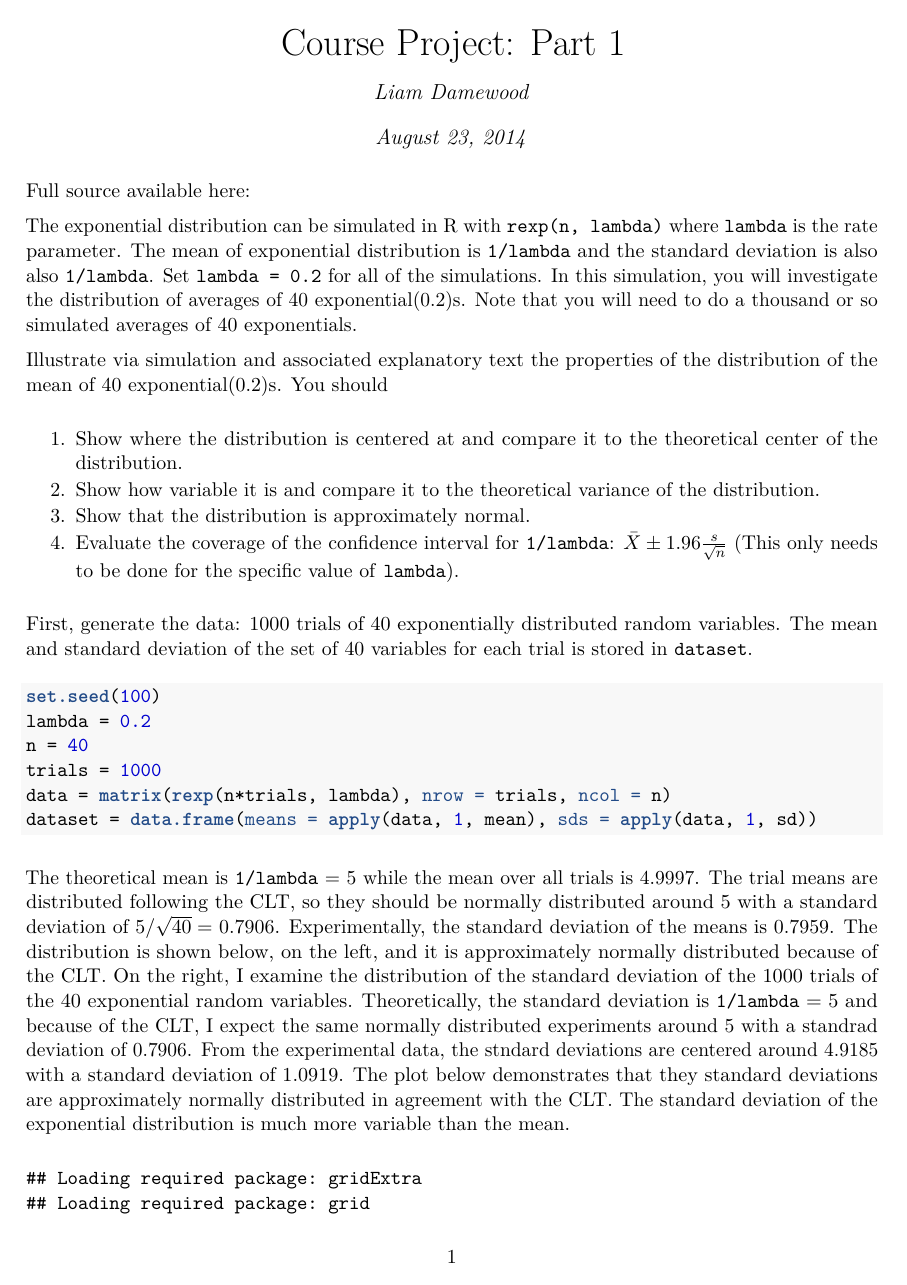
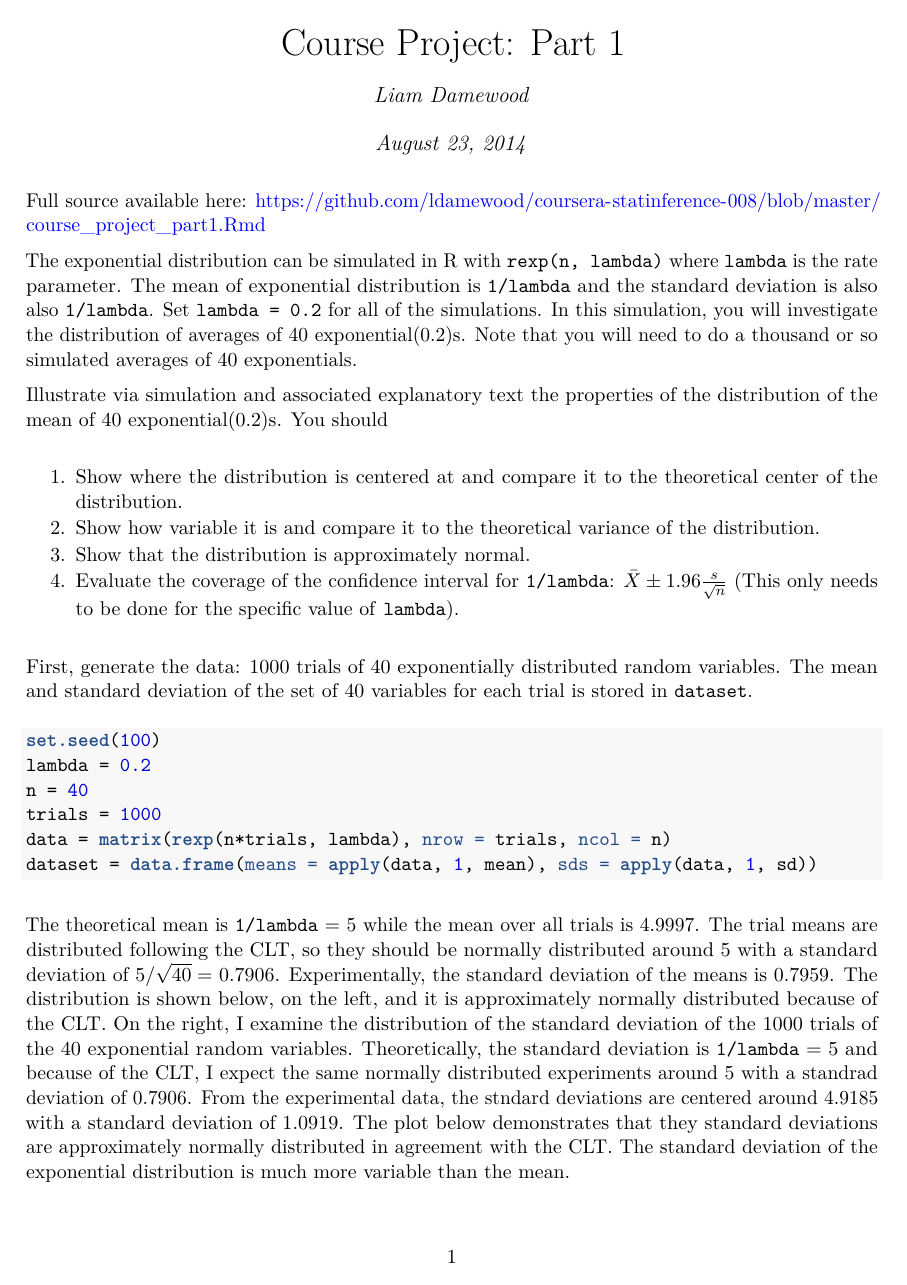
Before and after one commit to jamieon/coursera-statinference-008, an R Markdown document (course_project_part1.Rmd): page 1 of 3. The pictures show the output file course_project_part1.pdf that the author committed with the source.

Commit message:
Course Project Part 1

```diff
--- a/course_project_part1.Rmd
+++ b/course_project_part1.Rmd
@@ -5,7 +5,7 @@ date: "August 23, 2014"
 output: pdf_document
 fontsize: 11pt
 ---
-Full source available here:
+Full source available here: https://github.com/ldamewood/coursera-statinference-008/blob/master/course_project_part1.Rmd
 
 The exponential distribution can be simulated in R with `rexp(n, lambda)` where `lambda` is the rate parameter. The mean of exponential distribution is `1/lambda` and the standard deviation is also also `1/lambda`. Set `lambda = 0.2` for all of the simulations. In this simulation, you will investigate the distribution of averages of 40 exponential(0.2)s. Note that you will need to do a thousand or so simulated averages of 40 exponentials.
 
```
Also changed, not shown: course_project_part1.pdf.
